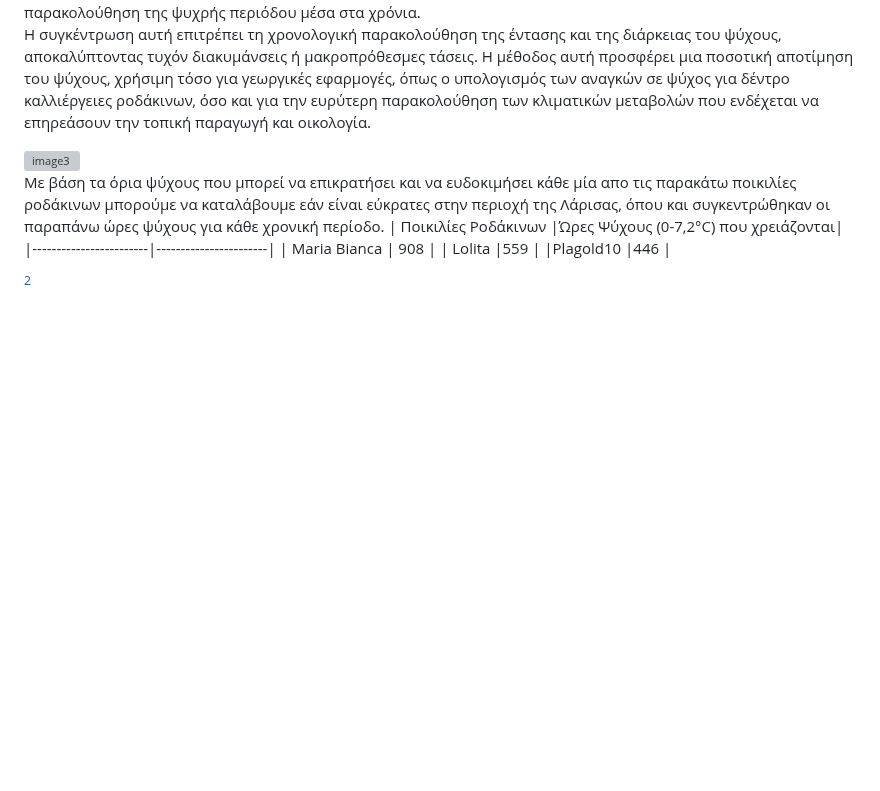
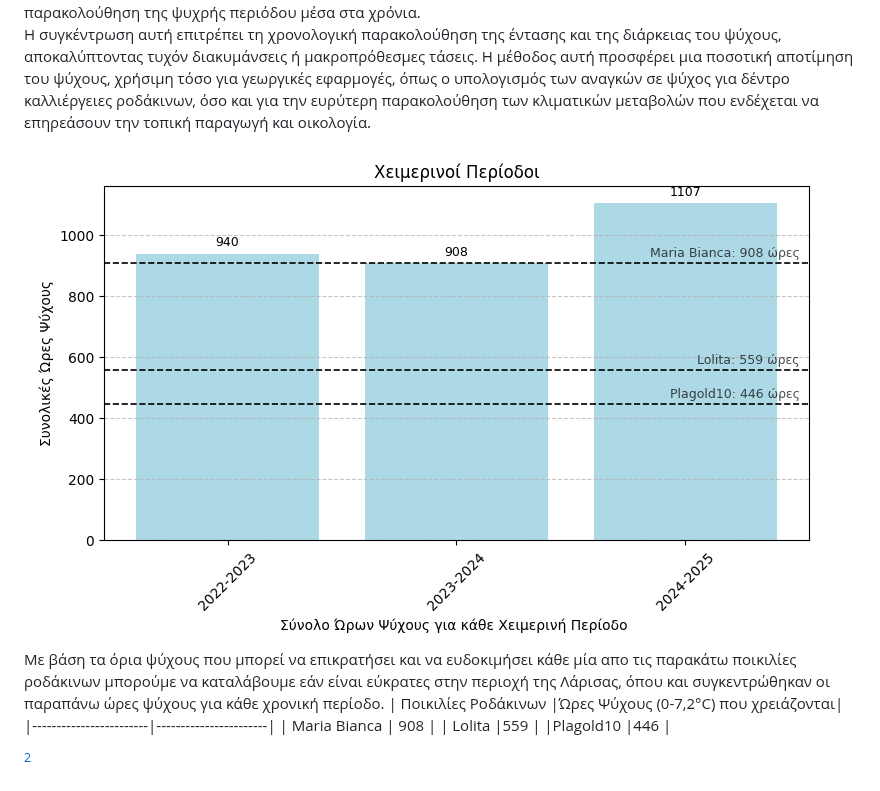
Before and after one commit to mromg333/meteo, a Markdown page: README.md, the part around the change. GitHub-like rendering; blank space fills up the shorter version; grey boxes are pictures that could not be loaded.

```diff
--- a/README.md
+++ b/README.md
@@ -67,7 +67,7 @@ $$
 <br>Η συγκέντρωση αυτή επιτρέπει τη χρονολογική παρακολούθηση της έντασης και της διάρκειας του ψύχους, αποκαλύπτοντας τυχόν διακυμάνσεις ή μακροπρόθεσμες τάσεις. Η μέθοδος αυτή προσφέρει μια ποσοτική αποτίμηση του ψύχους, χρήσιμη τόσο για γεωργικές εφαρμογές, όπως ο υπολογισμός των αναγκών σε ψύχος για δέντρο καλλιέργειες ροδάκινων, όσο και για την ευρύτερη παρακολούθηση των κλιματικών μεταβολών που ενδέχεται να επηρεάσουν την τοπική παραγωγή και οικολογία.
 
 
- ![image3](images/chilling2.png)
+ ![image3](images/chilling3.png)
 <br>Με βάση τα όρια ψύχους που μπορεί να επικρατήσει και να ευδοκιμήσει κάθε μία απο τις παρακάτω ποικιλίες ροδάκινων μπορούμε να καταλάβουμε εάν είναι εύκρατες στην περιοχή της Λάρισας, όπου και συγκεντρώθηκαν οι παραπάνω ώρες ψύχους για κάθε χρονική περίοδο. </br>
 | Ποικιλίες Ροδάκινων   |Ώρες Ψύχους (0-7,2°C) που χρειάζονται|
 |------------------------|-----------------------|
```
